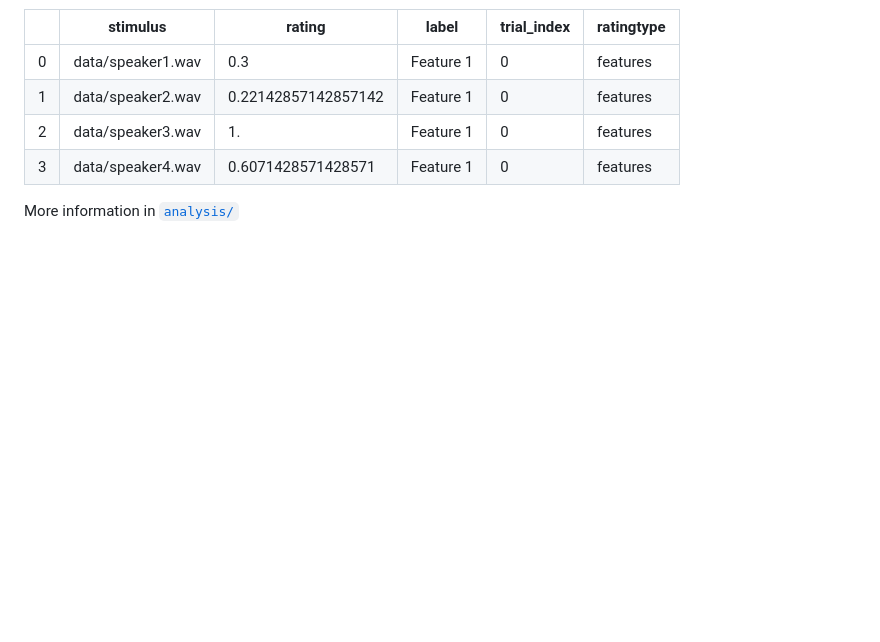
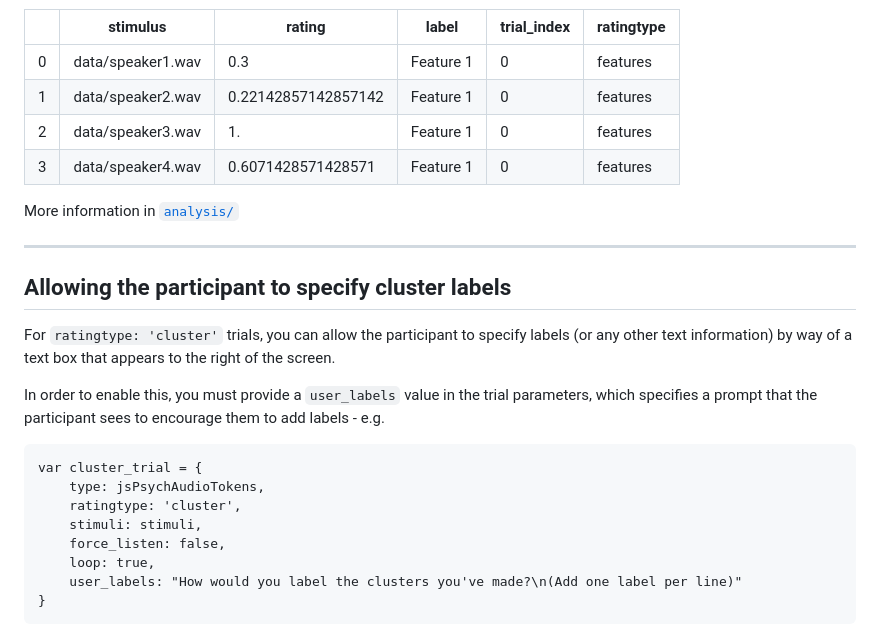
Before and after one commit to pwdonh/audio_tokens, a Markdown page: README.md, the part around the change. Drawn GitHub-style; blank space fills up the shorter version.

Commit message:
Update README for information about participants adding cluster labels.

````diff
--- a/README.md
+++ b/README.md
@@ -159,3 +159,24 @@ jsPsych has the option to save the experiment results in json (as shown above) o
 | 3  | data/speaker4.wav    | 0.6071428571428571  | Feature 1 | 0           | features   |
 
 More information in [`analysis/`](./analysis/)
+
+---
+
+## Allowing the participant to specify cluster labels
+
+For `ratingtype: 'cluster'` trials, you can allow the participant to specify labels (or
+any other text information) by way of a text box that appears to the right of the screen.
+
+In order to enable this, you must provide a `user_labels` value in the trial parameters,
+which specifies a prompt that the participant sees to encourage them to add labels - e.g.
+
+```
+var cluster_trial = {
+    type: jsPsychAudioTokens,
+    ratingtype: 'cluster',
+    stimuli: stimuli,
+    force_listen: false,
+    loop: true,
+    user_labels: "How would you label the clusters you've made?\n(Add one label per line)"
+}
+```
````
